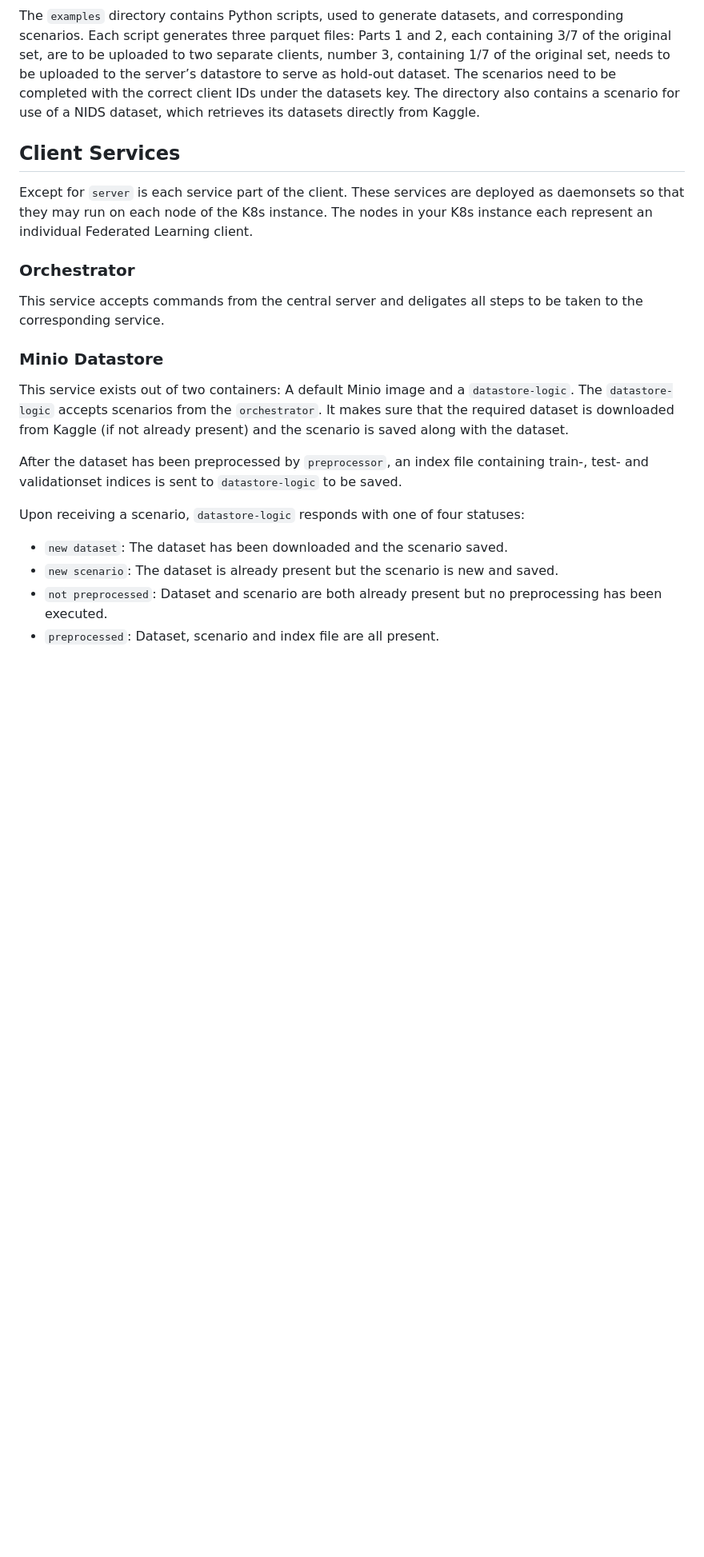
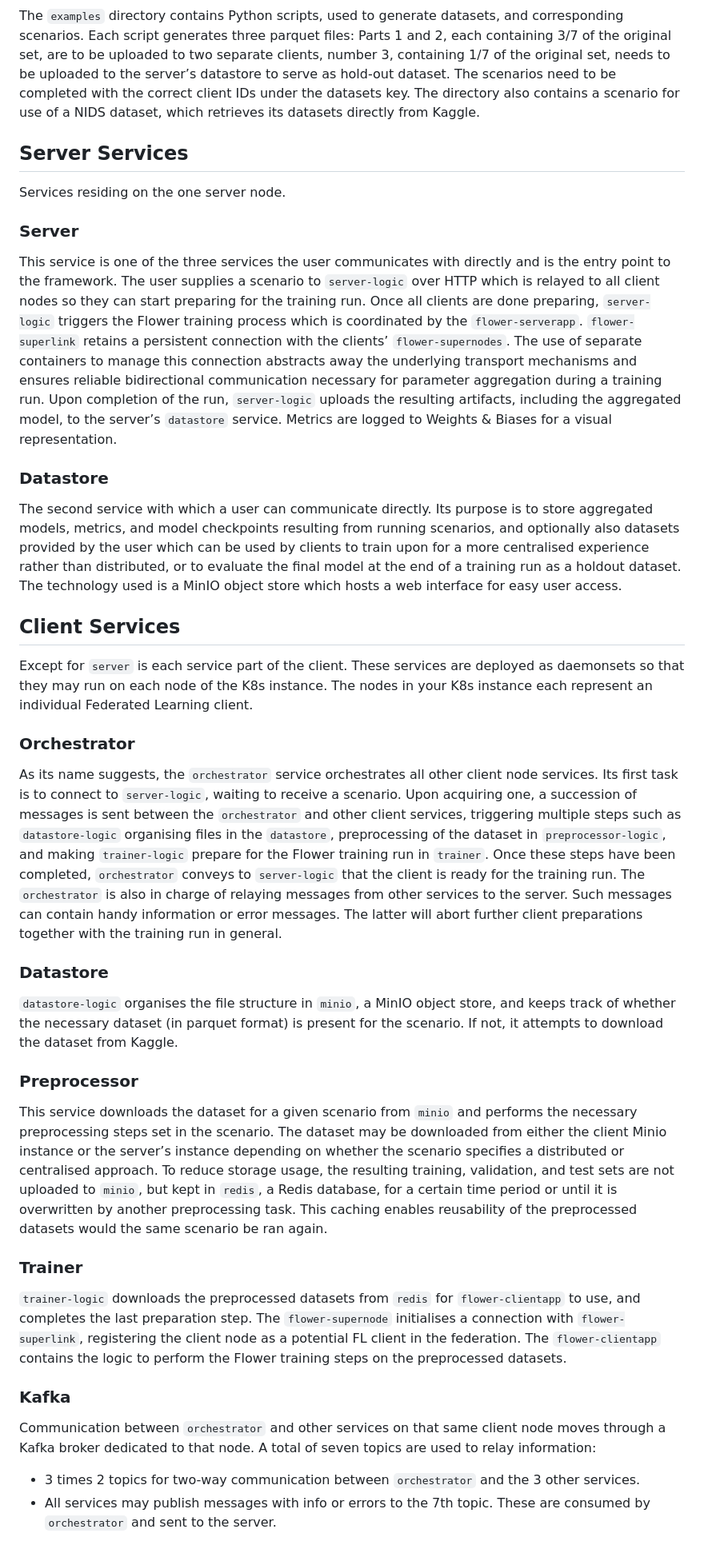
Before and after one commit to idlab-discover/AIDE-FL, a Markdown page: README.md, the part around the change. Shown: that part at 80% size. Drawn GitHub-style; blank space fills up the shorter version.

Commit message:
add information for every service

```diff
--- a/README.md
+++ b/README.md
@@ -134,23 +134,45 @@ This is possible with the two Jupyter notebooks contained in the `manual-testing
 
 The `examples` directory contains Python scripts, used to generate datasets, and corresponding scenarios. Each script generates three parquet files: Parts 1 and 2, each containing 3/7 of the original set, are to be uploaded to two separate clients, number 3, containing 1/7 of the original set, needs to be uploaded to the server’s datastore to serve as hold-out dataset. The scenarios need to be completed with the correct client IDs under the datasets key. The directory also contains a scenario for use of a NIDS dataset, which retrieves its datasets directly from Kaggle.
 
+## Server Services
+
+Services residing on the one server node.
+
+### Server
+
+This service is one of the three services the user communicates with directly and is the
+entry point to the framework. The user supplies a scenario to `server-logic` over HTTP which is relayed to all client nodes so they can start preparing for the training run. Once all clients are done preparing, `server-logic` triggers the Flower training process which is coordinated by the `flower-serverapp`. `flower-superlink` retains a persistent connection with the clients’ `flower-supernodes`. The use of separate containers to manage this connection abstracts away the underlying transport mechanisms and ensures reliable bidirectional communication necessary for parameter aggregation during a training run. Upon completion of the run, `server-logic` uploads the resulting artifacts, including the aggregated model, to the server’s `datastore` service. Metrics are logged to Weights & Biases for a visual representation.
+
+### Datastore
+
+The second service with which a user can communicate directly. Its purpose is to store aggregated models, metrics, and model checkpoints resulting from running scenarios, and optionally also datasets provided by the user which can be used by clients to train upon for a more centralised experience rather than distributed, or to evaluate the final model at the end of a training run as a holdout dataset. The technology used is a MinIO object store which hosts a web interface for easy user access.
+
 ## Client Services
 
 Except for `server` is each service part of the client. These services are deployed as daemonsets so that they may run on each node of the K8s instance. The nodes in your K8s instance each represent an individual Federated Learning client.
 
 ### Orchestrator
 
-This service accepts commands from the central server and deligates all steps to be taken to the corresponding service.
+As its name suggests, the `orchestrator` service orchestrates all other client node services. Its first task is to connect to `server-logic`, waiting to receive a scenario. Upon acquiring one, a succession of messages is sent between the `orchestrator` and other client services, triggering multiple steps such as `datastore-logic` organising files in the `datastore`, preprocessing of the dataset in `preprocessor-logic`, and making `trainer-logic` prepare for the Flower training run in `trainer`. Once these steps have been
+completed, `orchestrator` conveys to `server-logic` that the client is ready for the training run. The `orchestrator` is also in charge of relaying messages from other services to the server. Such messages can contain handy information or error messages. The latter will abort further client preparations together with the training run in general.
 
-### Minio Datastore
+### Datastore
 
-This service exists out of two containers: A default Minio image and a `datastore-logic`. The `datastore-logic` accepts scenarios from the `orchestrator`. It makes sure that the required dataset is downloaded from Kaggle (if not already present) and the scenario is saved along with the dataset.
+`datastore-logic` organises the file structure in `minio`, a MinIO object store, and keeps
+track of whether the necessary dataset (in parquet format) is present for the scenario. If not, it attempts to download the dataset from Kaggle.
 
-After the dataset has been preprocessed by `preprocessor`, an index file containing train-, test- and validationset indices is sent to `datastore-logic` to be saved.
+### Preprocessor
 
-Upon receiving a scenario, `datastore-logic` responds with one of four statuses:
+This service downloads the dataset for a given scenario from `minio` and performs the necessary preprocessing steps set in the scenario. The dataset may be downloaded from either the client Minio instance or the server’s instance depending on whether the scenario specifies a distributed or centralised approach. To reduce storage usage, the resulting training, validation, and test sets are not uploaded to `minio`, but kept in `redis`, a Redis database, for a certain time period or until it is overwritten by another preprocessing task. This caching enables reusability of the preprocessed datasets would the same scenario be ran again.
 
-- `new dataset`: The dataset has been downloaded and the scenario saved.
-- `new scenario`: The dataset is already present but the scenario is new and saved.
-- `not preprocessed`: Dataset and scenario are both already present but no preprocessing has been executed.
-- `preprocessed`: Dataset, scenario and index file are all present.
+### Trainer
+
+`trainer-logic` downloads the preprocessed datasets from `redis` for `flower-clientapp` to
+use, and completes the last preparation step. The `flower-supernode` initialises a connection with `flower-superlink`, registering the client node as a potential FL client in the federation. The `flower-clientapp` contains the logic to perform the Flower training steps on the preprocessed datasets.
+
+### Kafka
+
+Communication between `orchestrator` and other services on that same client node moves through a Kafka broker dedicated to that node. A total of seven topics are used to relay information:
+
+- 3 times 2 topics for two-way communication between `orchestrator` and the 3 other services.
+- All services may publish messages with info or errors to the 7th topic. These are consumed by `orchestrator` and sent to the server.
```
